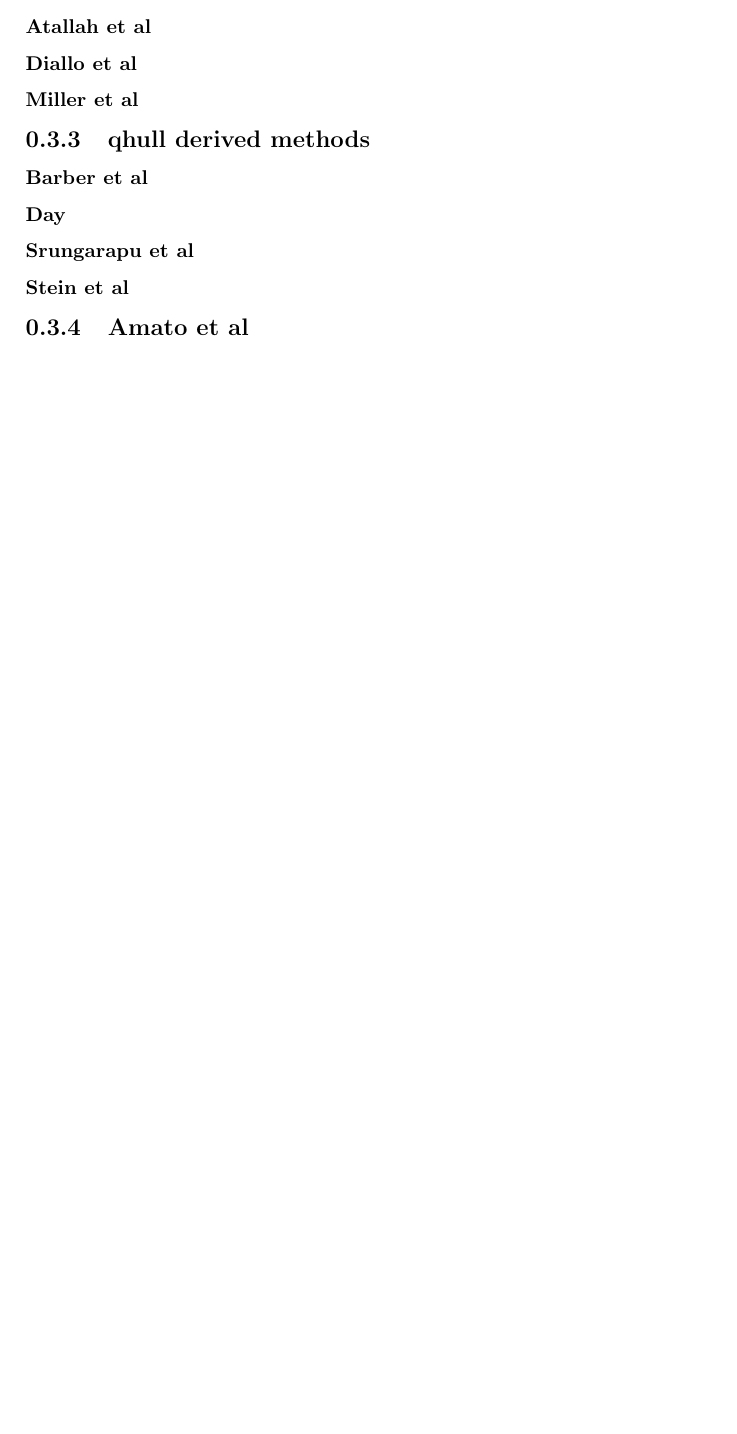
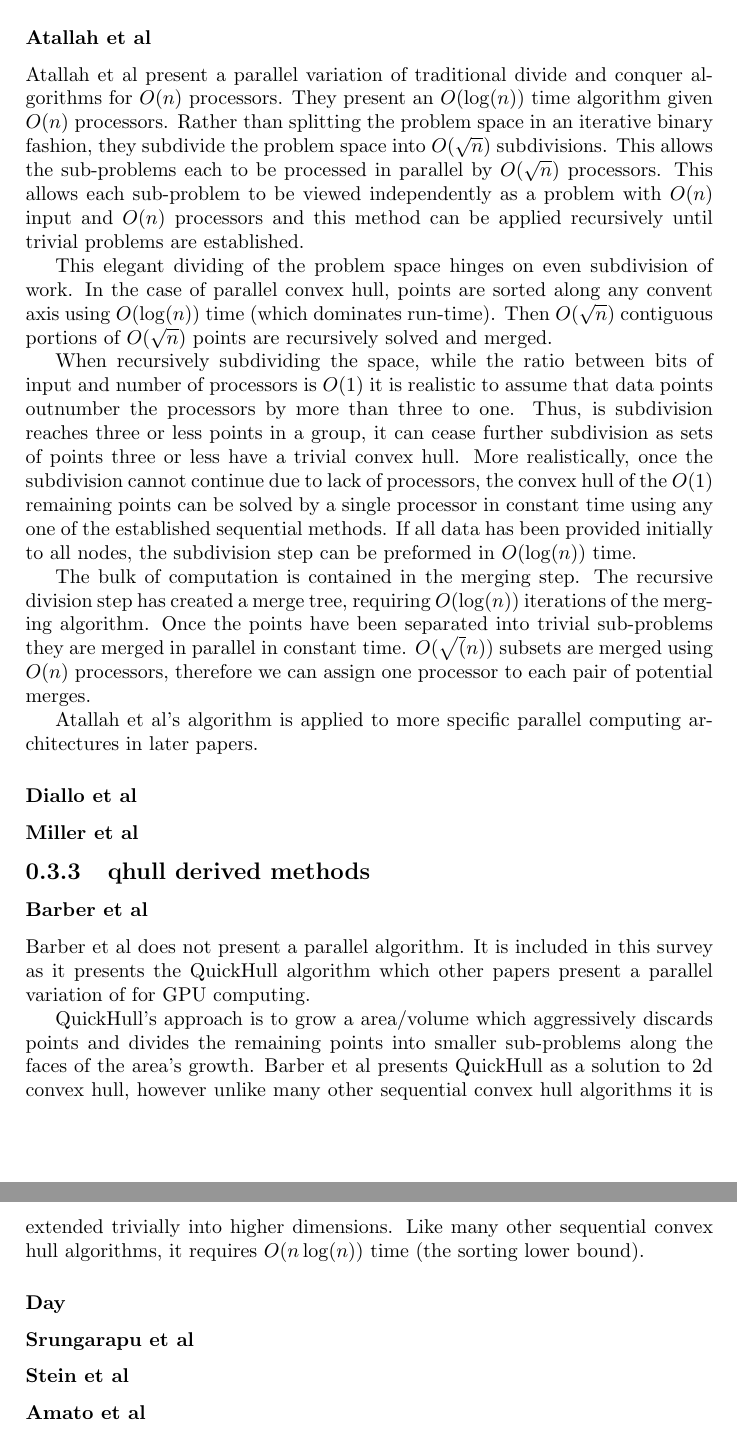
Before and after one commit to BrendanBenshoof/CSC8530, a LaTeX document (paper.tex): part of page 3 of 3 before the commit and two parts of pages 3 and 4 of 4 after it, the two joined at a grey line, cut so that both start at the same text, the shorter picture padded with empty space. Compiled offline with pdfLaTeX.

Commit message:
wrote more paper

```diff
--- a/paper.tex
+++ b/paper.tex
@@ -42,19 +42,47 @@ This algorithm is only defined for planar convex hull.
 
 In practice, on GPU implementations, modern algorithms for convex hull calculation are based on the quick hull algorithim presented by Barber et .
 \subsection{Overview of literature}
+Here I overview the papers I have categorized as Divide and Conquer approaches to parlallel convex hull. They are presented in approximate order of development and publication. I present a summary of the contribution of the paper and a dissucssion of how it effected later work.
 \subsubsection{Atallah et al}
+Atallah et al present a parallel variation of traditional divide and conquer algorithms for $O(n)$ processors. They present an $O(\log(n))$ time algorithm given $O(n)$ processors. Rather than splitting the problem space in an iterative binary fashion, they subdivide the problem space into $O(\sqrt{n})$ subdivisions. This allows the sub-problems each to be processed in parallel by $O(\sqrt{n})$ processors. This allows each sub-problem to be viewed independently as a problem with $O(n)$ input and $O(n)$ processors and this method can be applied recursively until trivial problems are established.
+
+This elegant dividing of the problem space hinges on even subdivision of work. In the case of parallel convex hull, points are sorted along any convent axis using $O(\log(n))$ time (which dominates run-time).
+Then $O(\sqrt{n})$ contiguous portions of $O(\sqrt{n})$ points are recursively solved and merged.
+
+When recursively subdividing the space, while the ratio between bits of input and number of processors is $O(1)$ it is realistic to assume that data points outnumber the processors by more than three to one.
+Thus, is subdivision reaches three or less points in a group, it can cease further subdivision as sets of points three or less have a trivial convex hull.
+More realistically, once the subdivision cannot continue due to lack of processors, the convex hull of the $O(1)$ remaining points can be solved by a single processor in constant time using any one of the established sequential methods.
+If all data has been provided initially to all nodes, the subdivision step can be preformed in $O(\log(n))$ time.
+
+
+The bulk of computation is contained in the merging step. The recursive division step has created a merge tree, requiring $O(\log(n))$ iterations of the merging algorithm.
+Once the points have been separated into trivial sub-problems they are merged in parallel in constant time. $O(\sqrt(n))$ subsets are merged using $O(n)$ processors, therefore we can assign one processor to each pair of potential merges.
+
+%% How does merging actually happen in constant time per level
+
+Atallah et al's algorithm is applied to more specific parallel computing architectures in later papers.
+
 \subsubsection{Diallo et al}
+
+
 \subsubsection{Miller et al}
 
 \subsection{qhull derived methods}
 \subsubsection{Barber et al}
+Barber et al does not present a parallel algorithm. It is included in this survey as it presents the QuickHull algorithm which other papers present a parallel variation of for GPU computing.
+
+QuickHull's approach is to grow a area/volume which aggressively discards points and divides the remaining points into smaller sub-problems along the faces of the area's growth.
+Barber et al presents QuickHull as a solution to 2d convex hull, however unlike many other sequential convex hull algorithms it is extended trivially into higher dimensions.
+Like many other sequential convex hull algorithms, it requires $O(n\log(n))$ time (the sorting lower bound).
+
+
 \subsubsection{Day}
 \subsubsection{Srungarapu et al}
 \subsubsection{Stein et al}
 
 
 
-\subsection{Amato et al}
+\subsubsection{Amato et al}
 
 
 
```
